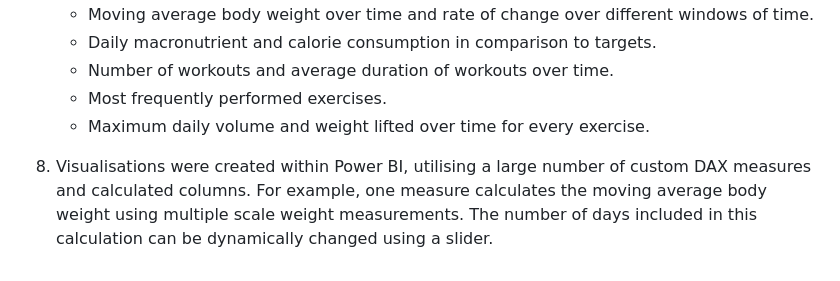
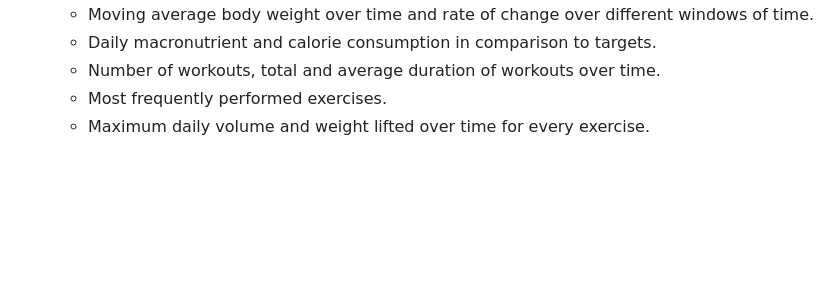
Before and after one commit to JamesSchonknecht/Fitness_Project, a Markdown page: README.md, the part around the change. GitHub-like rendering; blank space fills up the shorter version.

```diff
--- a/README.md
+++ b/README.md
@@ -37,8 +37,6 @@ This project analyses my personal workout and nutrition data to uncover trends a
 7. Created dynamic visualisations in Power BI, alongside creation of measures and calculated columns using DAX, including:
     - Moving average body weight over time and rate of change over different windows of time.
     - Daily macronutrient and calorie consumption in comparison to targets.
-    - Number of workouts and average duration of workouts over time.
+    - Number of workouts, total and average duration of workouts over time.
     - Most frequently performed exercises.
     - Maximum daily volume and weight lifted over time for every exercise.
-
-9. Visualisations were created within Power BI, utilising a large number of custom DAX measures and calculated columns. For example, one measure calculates the moving average body weight using multiple scale weight measurements. The number of days included in this calculation can be dynamically changed using a slider.
```
